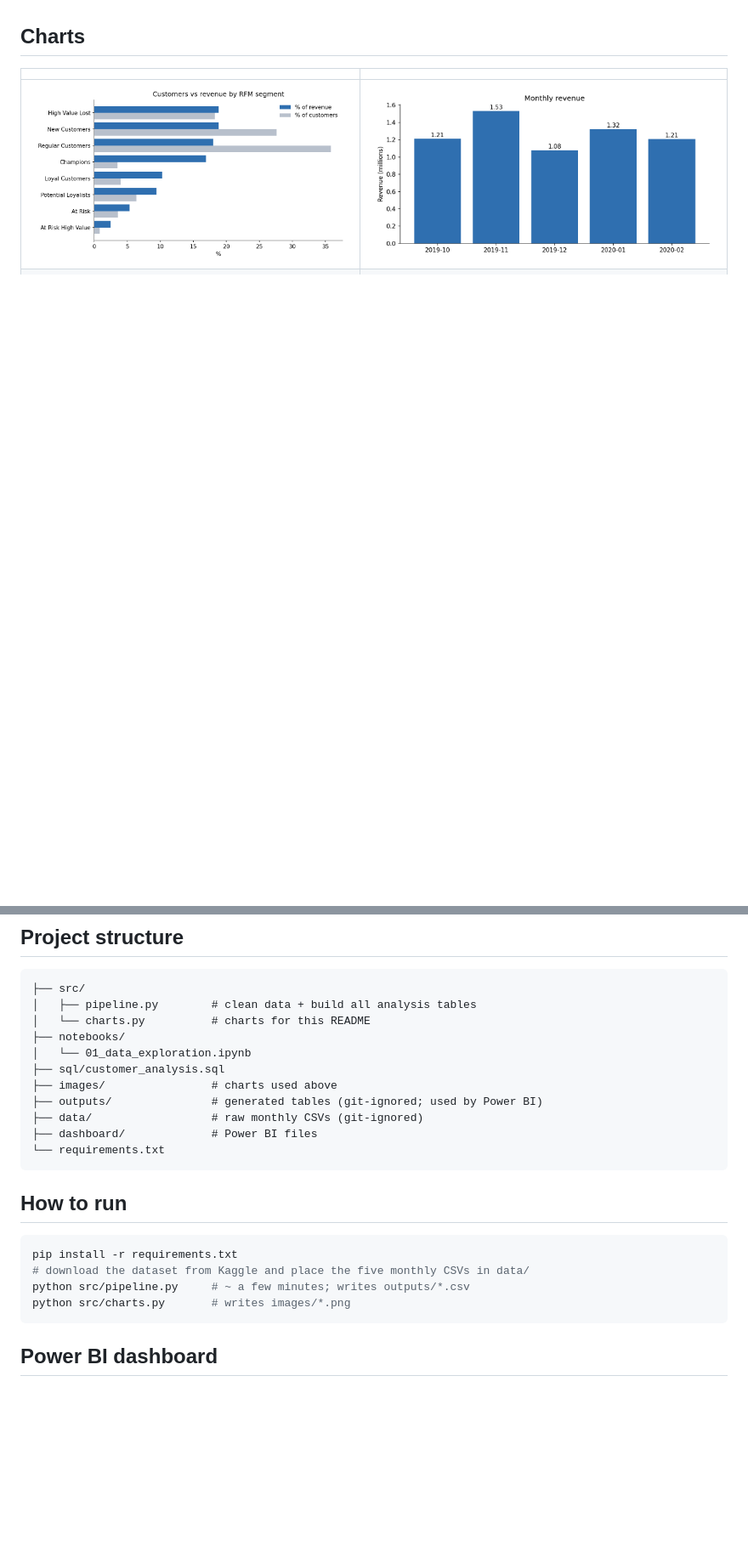
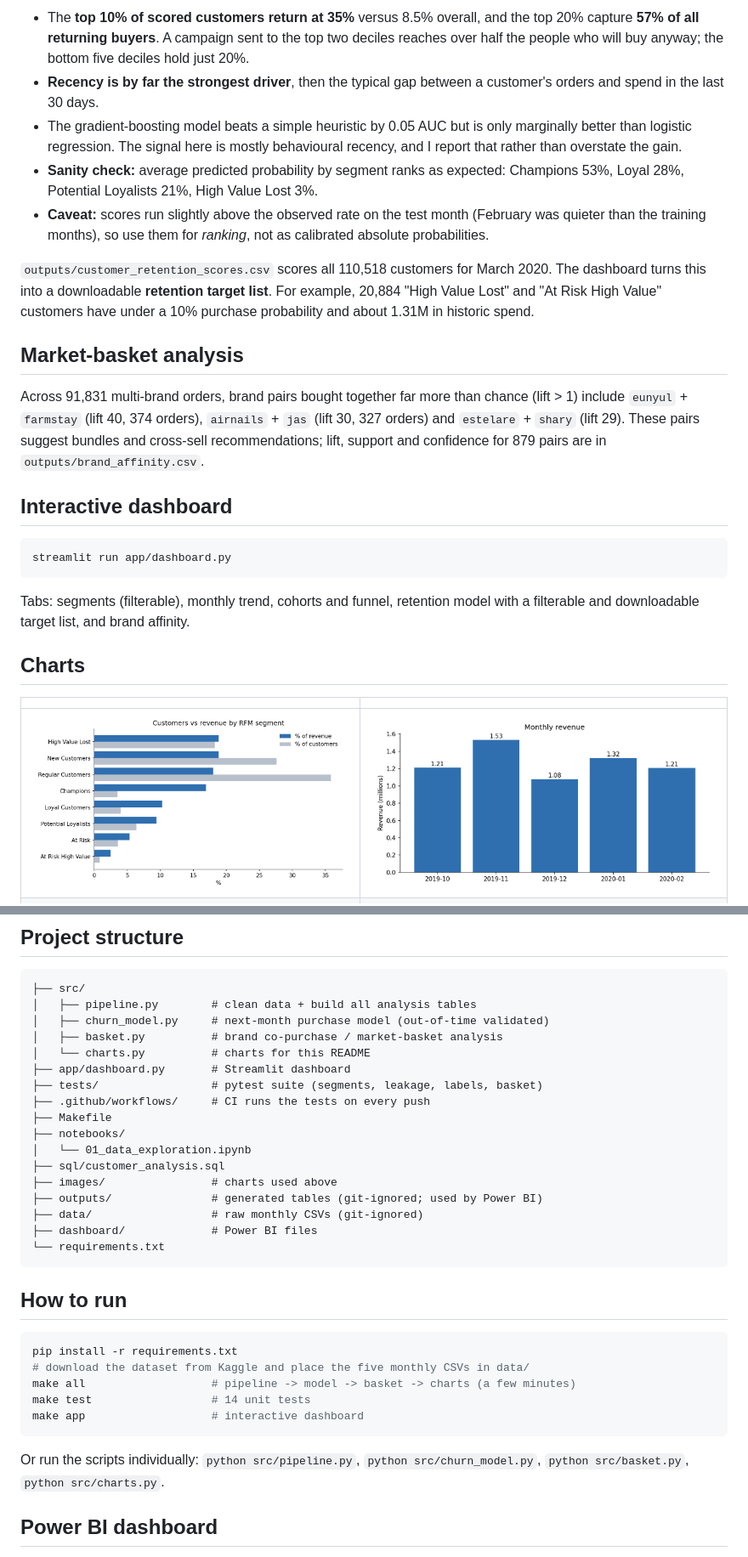
Before and after one commit to Ananthika27/Beauty-Ecommerce-Analytics, a Markdown page: README.md, 2 parts joined by grey strips. Shown at 85% size. Drawn GitHub-style; blank space fills up the shorter version.

````diff
--- a/README.md
+++ b/README.md
@@ -16,3 +31,22 @@ End-to-end customer analytics on **20.7 million shopping events** from a cosmeti
+- The **top 10% of scored customers return at 35%** versus 8.5% overall, and the top 20% capture **57% of all returning buyers**. A campaign sent to the top two deciles reaches over half the people who will buy anyway; the bottom five deciles hold just 20%.
+- **Recency is by far the strongest driver**, then the typical gap between a customer's orders and spend in the last 30 days.
+- The gradient-boosting model beats a simple heuristic by 0.05 AUC but is only marginally better than logistic regression. The signal here is mostly behavioural recency, and I report that rather than overstate the gain.
+- **Sanity check:** average predicted probability by segment ranks as expected: Champions 53%, Loyal 28%, Potential Loyalists 21%, High Value Lost 3%.
+- **Caveat:** scores run slightly above the observed rate on the test month (February was quieter than the training months), so use them for *ranking*, not as calibrated absolute probabilities.
+
+`outputs/customer_retention_scores.csv` scores all 110,518 customers for March 2020. The dashboard turns this into a downloadable **retention target list**. For example, 20,884 "High Value Lost" and "At Risk High Value" customers have under a 10% purchase probability and about 1.31M in historic spend.
+
+## Market-basket analysis
+
+Across 91,831 multi-brand orders, brand pairs bought together far more than chance (lift > 1) include `eunyul` + `farmstay` (lift 40, 374 orders), `airnails` + `jas` (lift 30, 327 orders) and `estelare` + `shary` (lift 29). These pairs suggest bundles and cross-sell recommendations; lift, support and confidence for 879 pairs are in `outputs/brand_affinity.csv`.
+
+## Interactive dashboard
+
+```bash
+streamlit run app/dashboard.py
+```
+
+Tabs: segments (filterable), monthly trend, cohorts and funnel, retention model with a filterable and downloadable target list, and brand affinity.
 
 ## Charts
 
@@ -86,7 +127,13 @@ November (Black Friday season) is the peak month for customers and revenue; Dece
 ```
 ├── src/
 │   ├── pipeline.py        # clean data + build all analysis tables
+│   ├── churn_model.py     # next-month purchase model (out-of-time validated)
+│   ├── basket.py          # brand co-purchase / market-basket analysis
 │   └── charts.py          # charts for this README
+├── app/dashboard.py       # Streamlit dashboard
+├── tests/                 # pytest suite (segments, leakage, labels, basket)
+├── .github/workflows/     # CI runs the tests on every push
+├── Makefile
 ├── notebooks/
 │   └── 01_data_exploration.ipynb
 ├── sql/customer_analysis.sql
@@ -102,9 +149,12 @@ November (Black Friday season) is the peak month for customers and revenue; Dece
 ```bash
 pip install -r requirements.txt
 # download the dataset from Kaggle and place the five monthly CSVs in data/
-python src/pipeline.py     # ~ a few minutes; writes outputs/*.csv
-python src/charts.py       # writes images/*.png
+make all                   # pipeline -> model -> basket -> charts (a few minutes)
+make test                  # 14 unit tests
+make app                   # interactive dashboard
 ```
+
+Or run the scripts individually: `python src/pipeline.py`, `python src/churn_model.py`, `python src/basket.py`, `python src/charts.py`.
 
 ## Power BI dashboard
 
````
Also changed, not shown: other parts of README.md (+24 -2 lines), images/feature_importance.png (added), images/model_deciles.png (added), 10 other files.
